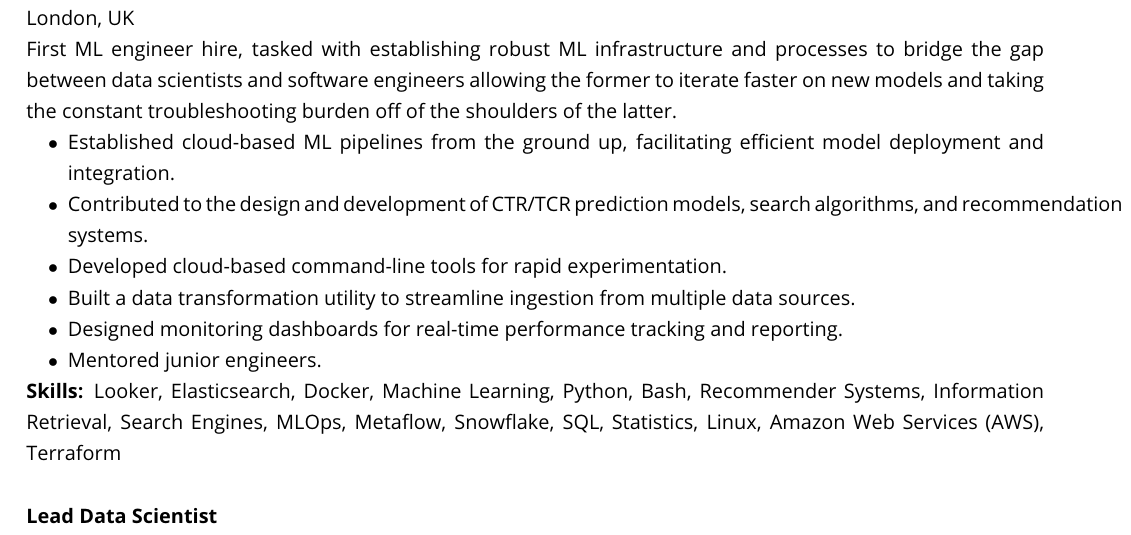
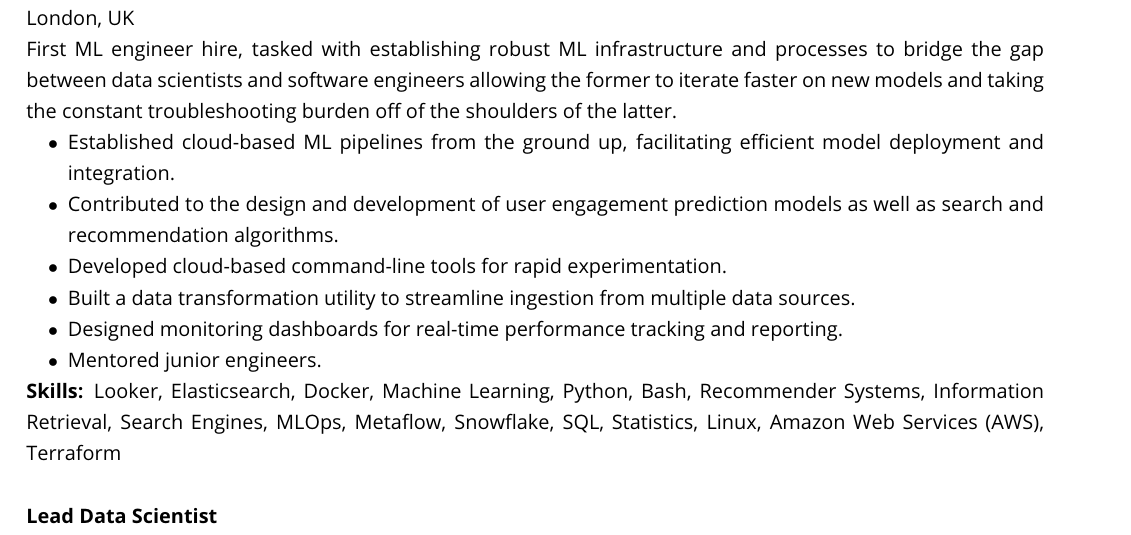
Before and after one commit to ayorgo/cv, a LaTeX CV (georgios-adzhygai-cv.tex): part of page 1 of 2, cut so that both start at the same text. Compiled offline with pdfLaTeX.

Commit message:
Reword a sentence.

```diff
--- a/georgios-adzhygai-cv.tex
+++ b/georgios-adzhygai-cv.tex
@@ -50,7 +50,7 @@
 First ML engineer hire, tasked with establishing robust ML infrastructure and processes to bridge the gap between data scientists and software engineers allowing the former to iterate faster on new models and taking the constant troubleshooting burden off of the shoulders of the latter.
 \begin{bulletlist}
     \item Established cloud-based ML pipelines from the ground up, facilitating efficient model deployment and integration.
-    \item Contributed to the design and development of CTR/TCR prediction models, search algorithms, and recommendation systems.
+    \item Contributed to the design and development of user engagement prediction models as well as search and recommendation algorithms.
     \item Developed cloud-based command-line tools for rapid experimentation.
     \item Built a data transformation utility to streamline ingestion from multiple data sources.
     \item Designed monitoring dashboards for real-time performance tracking and reporting.
```
Also changed, not shown: georgios-adzhygai-cv.pdf.
